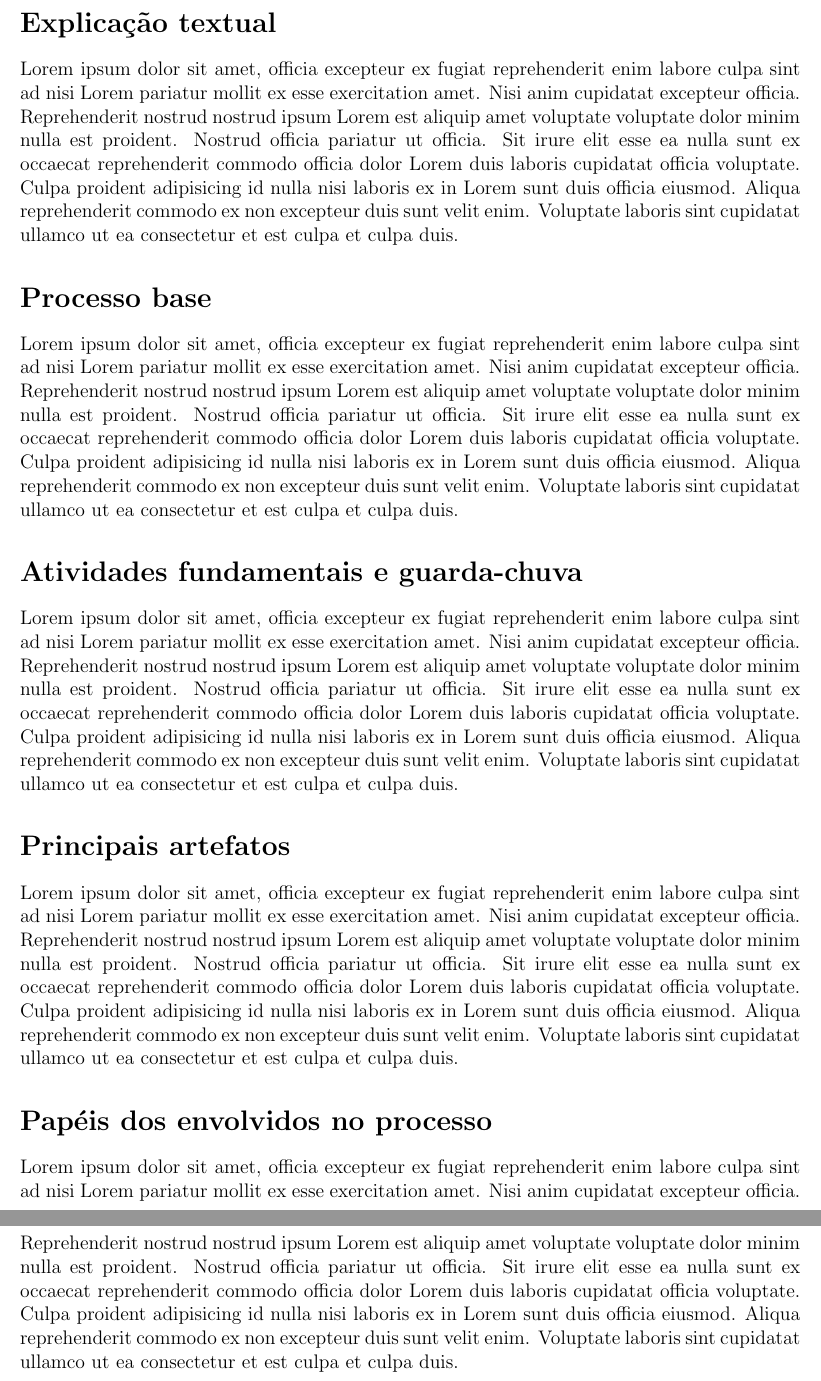
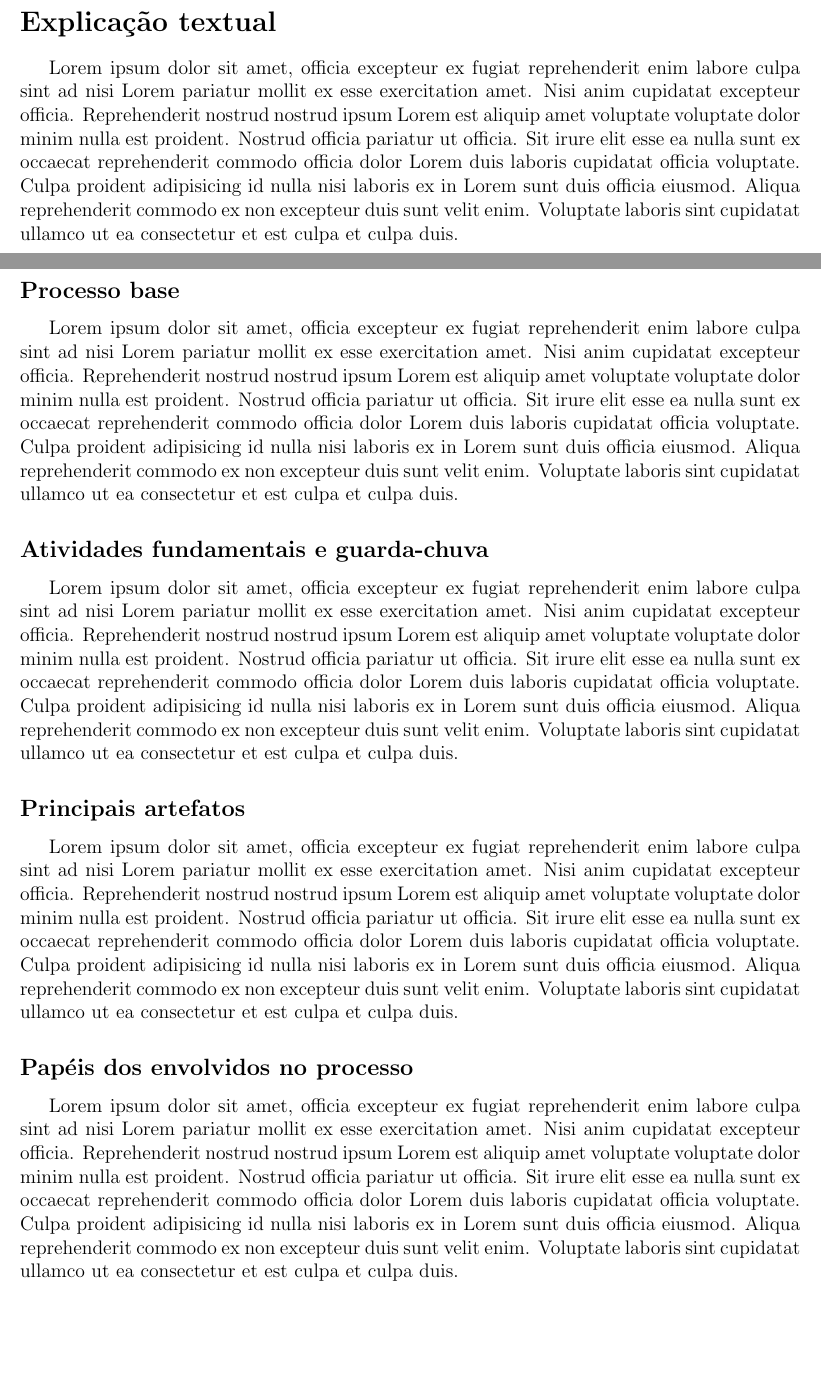
Before and after one commit to Miller-GS/MC426A-TV-Application, a LaTeX document (docs/Process Diagram/Gustavo_Felipe/process_diagram.tex): two parts of pages 2 and 3 of 3 before the commit and two parts of pages 1 and 2 of 2 after it, joined at a grey line, cut so that both start at the same text, the shorter picture padded with empty space. Compiled offline with pdfLaTeX.

```diff
--- a/docs/Process Diagram/Gustavo_Felipe/process_diagram.tex
+++ b/docs/Process Diagram/Gustavo_Felipe/process_diagram.tex
@@ -3,6 +3,8 @@
 \usepackage[portuguese]{babel}
 \usepackage{graphicx}
 \usepackage{float}
+
+\usepackage{indentfirst}
 
 \usepackage{geometry}
 
@@ -36,19 +38,19 @@
 
 Lorem ipsum dolor sit amet, officia excepteur ex fugiat reprehenderit enim labore culpa sint ad nisi Lorem pariatur mollit ex esse exercitation amet. Nisi anim cupidatat excepteur officia. Reprehenderit nostrud nostrud ipsum Lorem est aliquip amet voluptate voluptate dolor minim nulla est proident. Nostrud officia pariatur ut officia. Sit irure elit esse ea nulla sunt ex occaecat reprehenderit commodo officia dolor Lorem duis laboris cupidatat officia voluptate. Culpa proident adipisicing id nulla nisi laboris ex in Lorem sunt duis officia eiusmod. Aliqua reprehenderit commodo ex non excepteur duis sunt velit enim. Voluptate laboris sint cupidatat ullamco ut ea consectetur et est culpa et culpa duis.
 
-\section*{Processo base}
+\subsection*{Processo base}
 
 Lorem ipsum dolor sit amet, officia excepteur ex fugiat reprehenderit enim labore culpa sint ad nisi Lorem pariatur mollit ex esse exercitation amet. Nisi anim cupidatat excepteur officia. Reprehenderit nostrud nostrud ipsum Lorem est aliquip amet voluptate voluptate dolor minim nulla est proident. Nostrud officia pariatur ut officia. Sit irure elit esse ea nulla sunt ex occaecat reprehenderit commodo officia dolor Lorem duis laboris cupidatat officia voluptate. Culpa proident adipisicing id nulla nisi laboris ex in Lorem sunt duis officia eiusmod. Aliqua reprehenderit commodo ex non excepteur duis sunt velit enim. Voluptate laboris sint cupidatat ullamco ut ea consectetur et est culpa et culpa duis.
 
-\section*{Atividades fundamentais e guarda-chuva}
+\subsection*{Atividades fundamentais e guarda-chuva}
 
 Lorem ipsum dolor sit amet, officia excepteur ex fugiat reprehenderit enim labore culpa sint ad nisi Lorem pariatur mollit ex esse exercitation amet. Nisi anim cupidatat excepteur officia. Reprehenderit nostrud nostrud ipsum Lorem est aliquip amet voluptate voluptate dolor minim nulla est proident. Nostrud officia pariatur ut officia. Sit irure elit esse ea nulla sunt ex occaecat reprehenderit commodo officia dolor Lorem duis laboris cupidatat officia voluptate. Culpa proident adipisicing id nulla nisi laboris ex in Lorem sunt duis officia eiusmod. Aliqua reprehenderit commodo ex non excepteur duis sunt velit enim. Voluptate laboris sint cupidatat ullamco ut ea consectetur et est culpa et culpa duis.
 
-\section*{Principais artefatos}
+\subsection*{Principais artefatos}
 
 Lorem ipsum dolor sit amet, officia excepteur ex fugiat reprehenderit enim labore culpa sint ad nisi Lorem pariatur mollit ex esse exercitation amet. Nisi anim cupidatat excepteur officia. Reprehenderit nostrud nostrud ipsum Lorem est aliquip amet voluptate voluptate dolor minim nulla est proident. Nostrud officia pariatur ut officia. Sit irure elit esse ea nulla sunt ex occaecat reprehenderit commodo officia dolor Lorem duis laboris cupidatat officia voluptate. Culpa proident adipisicing id nulla nisi laboris ex in Lorem sunt duis officia eiusmod. Aliqua reprehenderit commodo ex non excepteur duis sunt velit enim. Voluptate laboris sint cupidatat ullamco ut ea consectetur et est culpa et culpa duis.
 
-\section*{Papéis dos envolvidos no processo}
+\subsection*{Papéis dos envolvidos no processo}
 
 Lorem ipsum dolor sit amet, officia excepteur ex fugiat reprehenderit enim labore culpa sint ad nisi Lorem pariatur mollit ex esse exercitation amet. Nisi anim cupidatat excepteur officia. Reprehenderit nostrud nostrud ipsum Lorem est aliquip amet voluptate voluptate dolor minim nulla est proident. Nostrud officia pariatur ut officia. Sit irure elit esse ea nulla sunt ex occaecat reprehenderit commodo officia dolor Lorem duis laboris cupidatat officia voluptate. Culpa proident adipisicing id nulla nisi laboris ex in Lorem sunt duis officia eiusmod. Aliqua reprehenderit commodo ex non excepteur duis sunt velit enim. Voluptate laboris sint cupidatat ullamco ut ea consectetur et est culpa et culpa duis.
 
```
Also changed, not shown: docs/Process Diagram/Gustavo_Felipe/images/process_diagram.png, docs/Process Diagram/Gustavo_Felipe/process_diagram.pdf.
